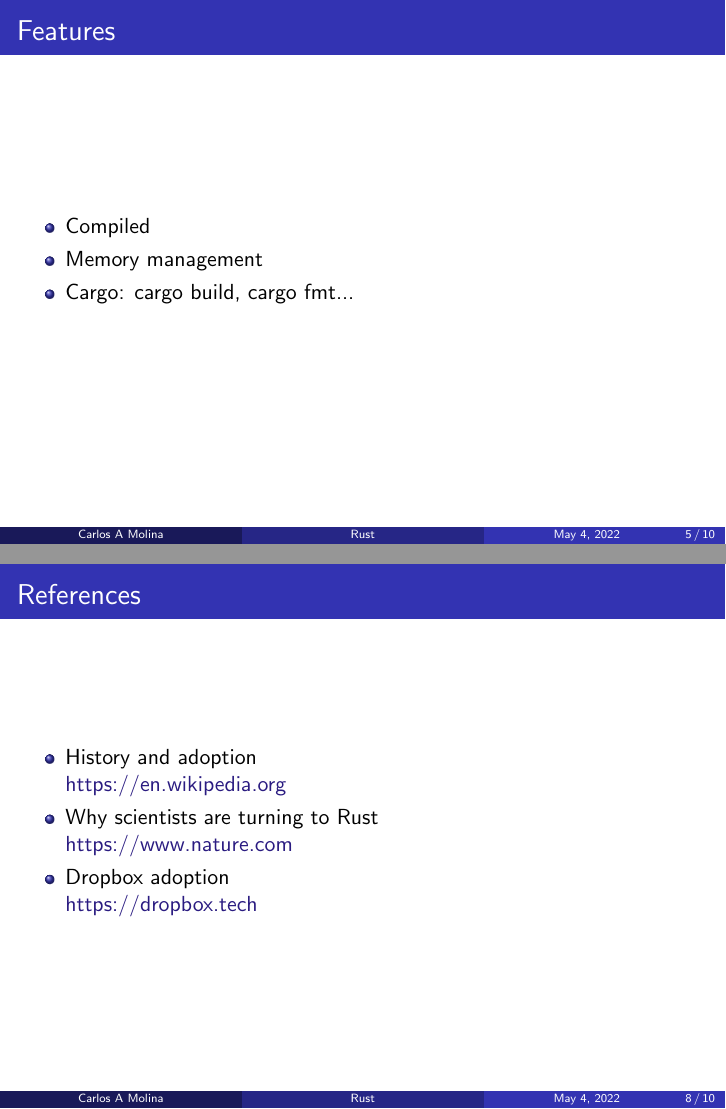
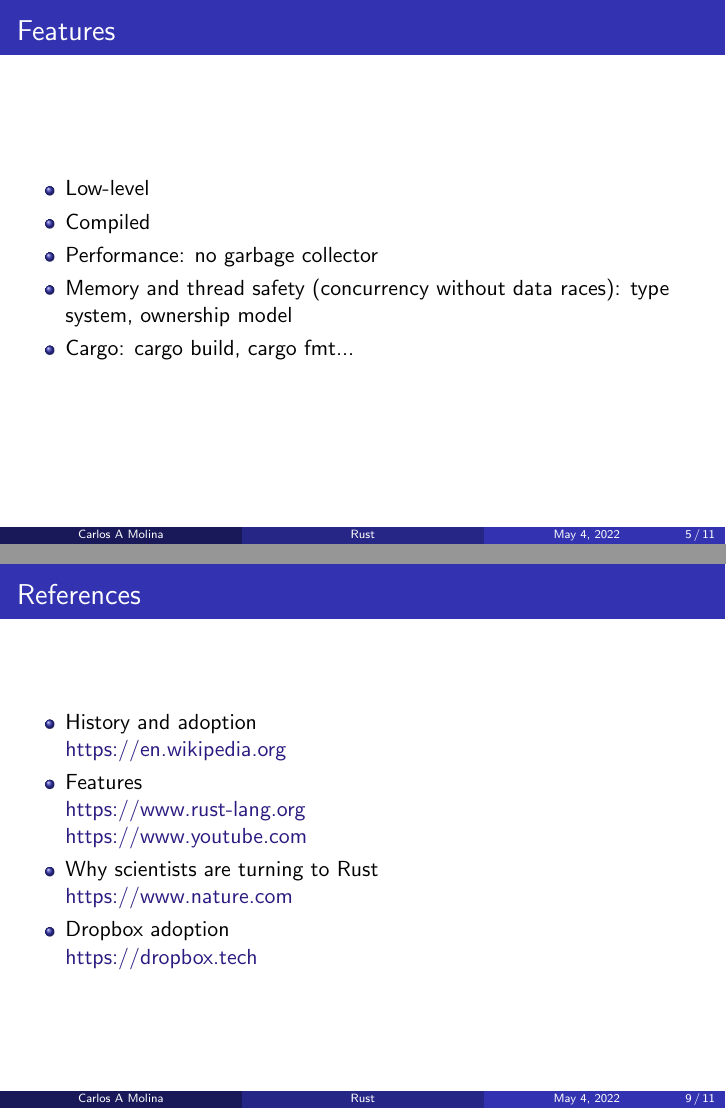
Before and after one commit to CarlosAMolina/workshop-rust-web-server, LaTeX slides (presentacion/tex/presentation.tex): pages 5 and 8 of 10 before the commit and pages 5 and 9 of 11 after it, joined at a grey line. Compiled offline with pdfLaTeX.

Commit message:
Improve features

```diff
--- a/presentacion/tex/presentation.tex
+++ b/presentacion/tex/presentation.tex
@@ -123,19 +123,33 @@
 \frametitle{Features}
 
 \begin{itemize}
+\item Low-level
 \item Compiled
-\item Memory management
+\item Performance: no garbage collector
+\item Memory and thread safety (concurrency without data races): type system, ownership model
 \item Cargo: cargo build, cargo fmt...
 \end{itemize}
 
 \end{frame}
 
 \begin{frame}
+\frametitle{Features}
+\underline{Memory safety}
+
+No garbage collector
+
+\end{frame}
+
+
+\begin{frame}
 \frametitle{Adoption}
 \begin{itemize}
-\item 2021. Google da soporte a Rust en `Android Open Source Project` como alternativa a C/C++.
-\item https://www.nature.com/articles/d41586-020-03382-2
+\item WebAssembly
+\item Integrate with other languages
+\item Universities https://www.nature.com/articles/d41586-020-03382-2
 \item Dropbox created a new sync engine called Nucleus: file modifications can raise concurrency bugs
+\item 2021. Google da soporte a Rust en `Android Open Source Project` como alternativa a C/C++
+\item Cloud: AWS, Microsoft Azure.
 \end{itemize}
 
 \end{frame}
@@ -174,6 +188,9 @@
 \begin{itemize}
 \item History and adoption\\
 \href{https://en.wikipedia.org/wiki/Rust_(programming_language)}{https://en.wikipedia.org}
+\item Features\\
+\href{https://www.rust-lang.org/}{https://www.rust-lang.org}\\
+\href{https://www.youtube.com/watch?v=IDpe6k_IIfU}{https://www.youtube.com}
 \item Why scientists are turning to Rust\\
 \href{https://www.nature.com/articles/d41586-020-03382-2}{https://www.nature.com}
 \item Dropbox adoption\\
```
Also changed, not shown: code/ownership/Cargo.toml (added, +8 -0 lines), presentacion/notas.md (added, +23 -0 lines), 3 other files.
